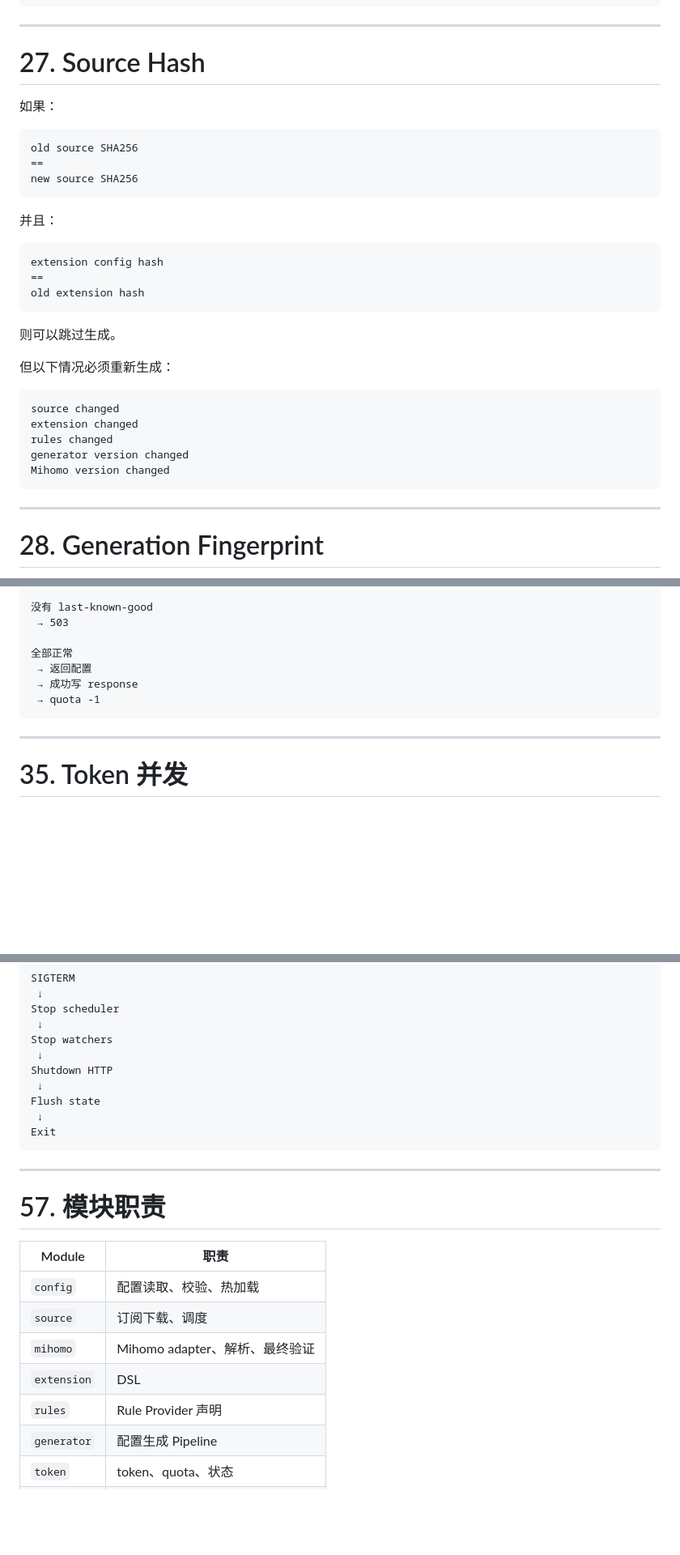
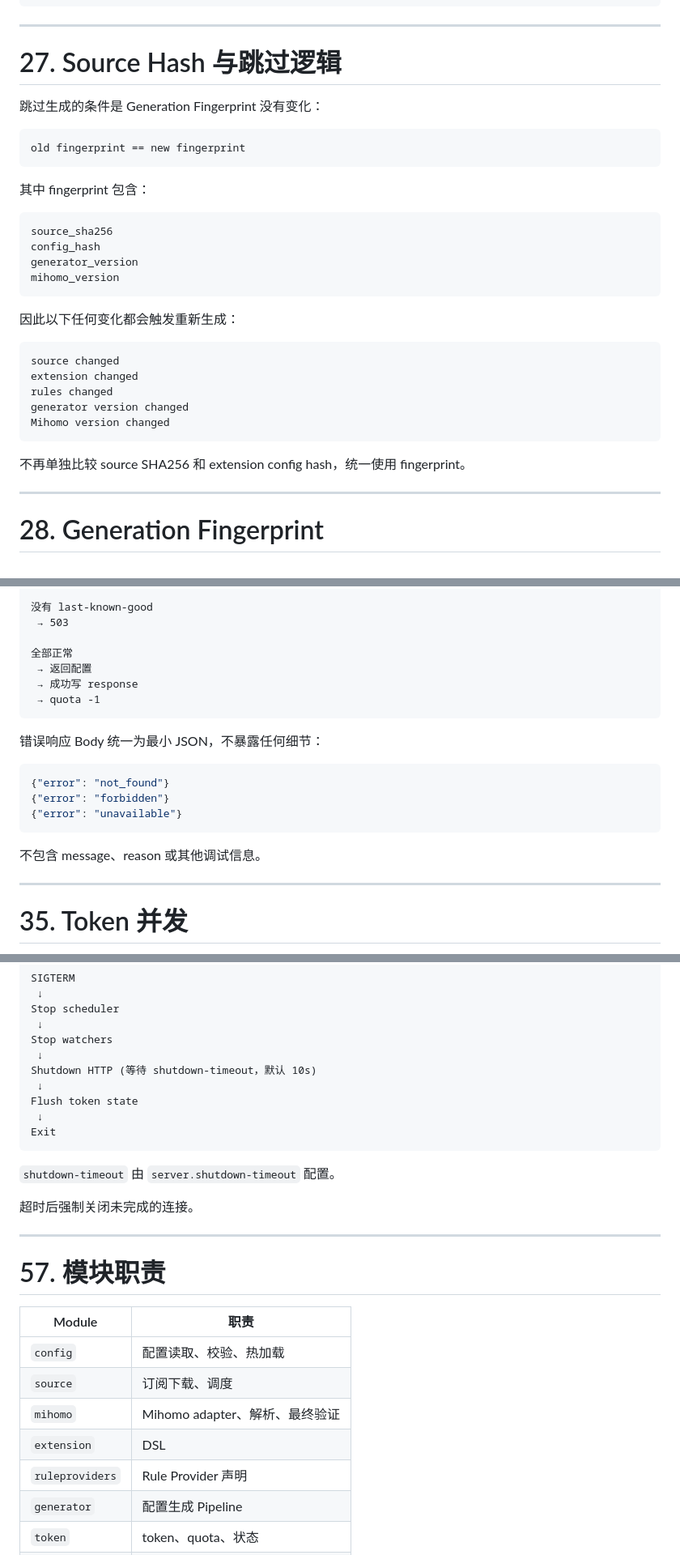
Before and after one commit to hengbo12345/funny_tools, a Markdown page: design-v1.1.md, 3 parts joined by grey strips. Shown at 81% size. Drawn GitHub-style; blank space fills up the shorter version.

````diff
--- a/design-v1.1.md
+++ b/design-v1.1.md
@@ -1005,27 +1016,24 @@ Atomic Commit
 
 ---
 
-# 27. Source Hash
-
-如果：
-
-```text
-old source SHA256
-==
-new source SHA256
-```
-
-并且：
-
-```text
-extension config hash
-==
-old extension hash
-```
-
-则可以跳过生成。
-
-但以下情况必须重新生成：
+# 27. Source Hash 与跳过逻辑
+
+跳过生成的条件是 Generation Fingerprint 没有变化：
+
+```text
+old fingerprint == new fingerprint
+```
+
+其中 fingerprint 包含：
+
+```text
+source_sha256
+config_hash
+generator_version
+mihomo_version
+```
+
+因此以下任何变化都会触发重新生成：
 
 ```text
 source changed
@@ -1034,6 +1042,8 @@ rules changed
 generator version changed
 Mihomo version changed
 ```
+
+不再单独比较 source SHA256 和 extension config hash，统一使用 fingerprint。
 
 ---
 
@@ -1202,6 +1212,16 @@ remaining <= 0
  → quota -1
 ```
 
+错误响应 Body 统一为最小 JSON，不暴露任何细节：
+
+```json
+{"error": "not_found"}
+{"error": "forbidden"}
+{"error": "unavailable"}
+```
+
+不包含 message、reason 或其他调试信息。
+
 ---
 
 # 35. Token 并发
@@ -1835,12 +1888,16 @@ Stop scheduler
  ↓
 Stop watchers
  ↓
-Shutdown HTTP
- ↓
-Flush state
+Shutdown HTTP (等待 shutdown-timeout，默认 10s)
+ ↓
+Flush token state
  ↓
 Exit
 ```
+
+`shutdown-timeout` 由 `server.shutdown-timeout` 配置。
+
+超时后强制关闭未完成的连接。
 
 ---
 
@@ -1852,7 +1909,7 @@ Exit
 | `source`    | 订阅下载、调度                |
 | `mihomo`    | Mihomo adapter、解析、最终验证 |
 | `extension` | DSL                    |
-| `rules`     | Rule Provider 声明       |
+| `ruleproviders`     | Rule Provider 声明       |
 | `generator` | 配置生成 Pipeline          |
 | `token`     | token、quota、状态         |
 | `server`    | HTTP API               |
````
Also changed, not shown: other parts of design-v1.1.md (+76 -32 lines).
